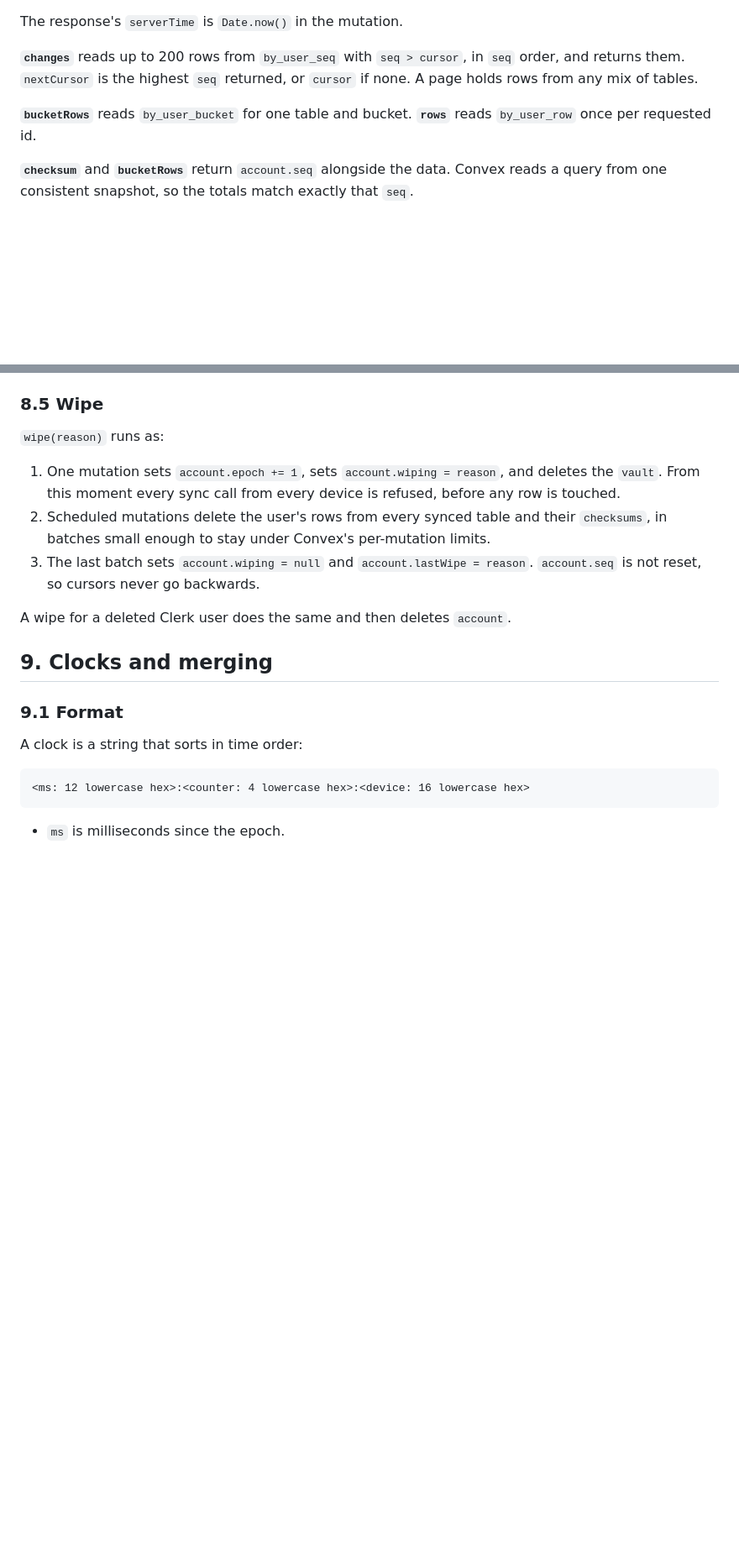
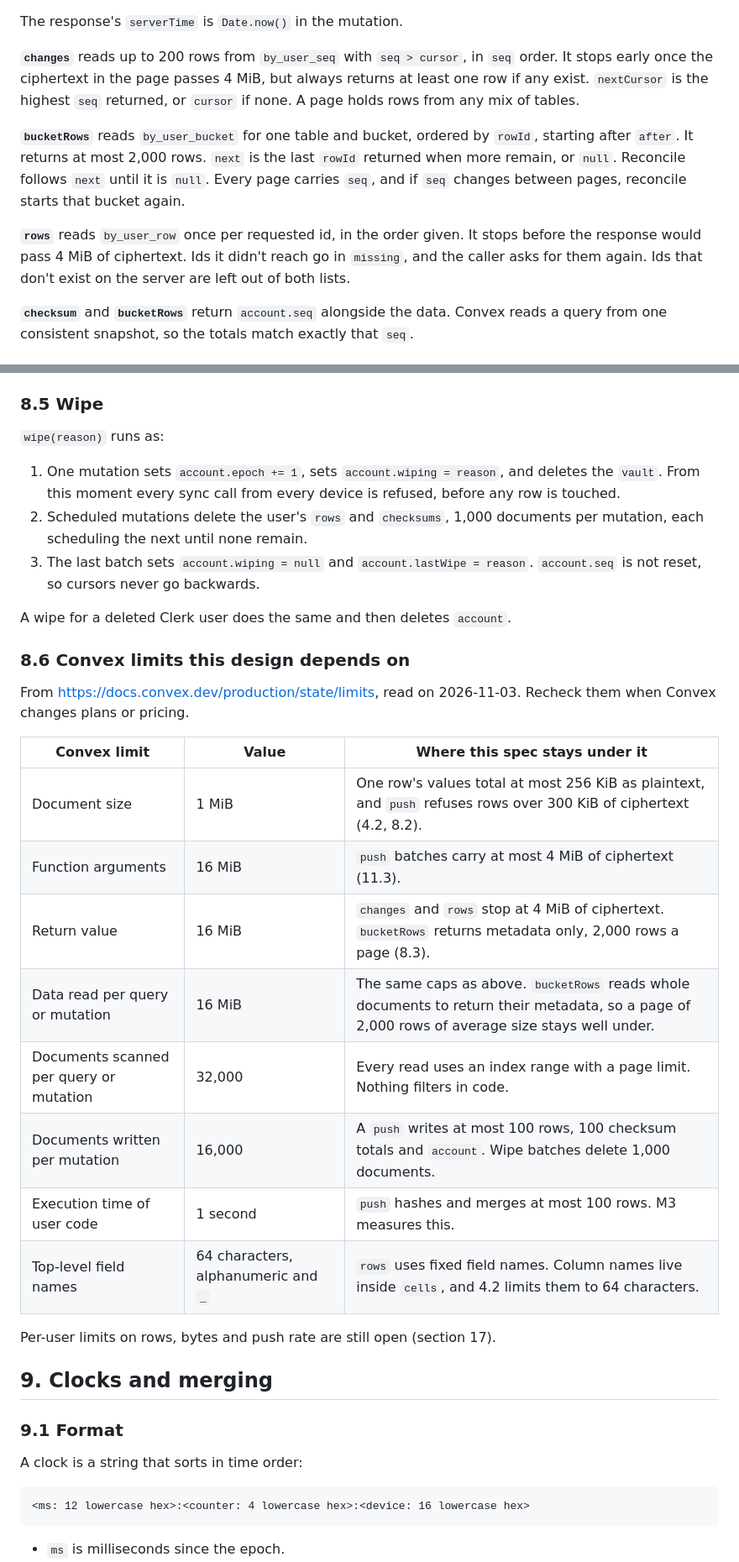
Before and after one commit to Itri-Cloud-Labs/Ayyur, a Markdown page: docs/ayyurdb.md, 2 parts joined by grey strips. Shown at 84% size. GitHub-like rendering; blank space fills up the shorter version.

Commit message:
Add Convex limits, response caps and background flush to AyyurDB spec
Co-Authored-By: Claude Opus 5.5 <noreply@anthropic.com>

```diff
--- a/docs/ayyurdb.md
+++ b/docs/ayyurdb.md
@@ -494,9 +496,11 @@ A `WireRow` is `{ table, rowId, version, deleted, cells: { [column]: { hlc, ct }
 
 The response's `serverTime` is `Date.now()` in the mutation.
 
-**`changes`** reads up to 200 rows from `by_user_seq` with `seq > cursor`, in `seq` order, and returns them. `nextCursor` is the highest `seq` returned, or `cursor` if none. A page holds rows from any mix of tables.
+**`changes`** reads up to 200 rows from `by_user_seq` with `seq > cursor`, in `seq` order. It stops early once the ciphertext in the page passes 4 MiB, but always returns at least one row if any exist. `nextCursor` is the highest `seq` returned, or `cursor` if none. A page holds rows from any mix of tables.
 
-**`bucketRows`** reads `by_user_bucket` for one table and bucket. **`rows`** reads `by_user_row` once per requested id.
+**`bucketRows`** reads `by_user_bucket` for one table and bucket, ordered by `rowId`, starting after `after`. It returns at most 2,000 rows. `next` is the last `rowId` returned when more remain, or `null`. Reconcile follows `next` until it is `null`. Every page carries `seq`, and if `seq` changes between pages, reconcile starts that bucket again.
+
+**`rows`** reads `by_user_row` once per requested id, in the order given. It stops before the response would pass 4 MiB of ciphertext. Ids it didn't reach go in `missing`, and the caller asks for them again. Ids that don't exist on the server are left out of both lists.
 
 **`checksum`** and **`bucketRows`** return `account.seq` alongside the data. Convex reads a query from one consistent snapshot, so the totals match exactly that `seq`.
 
@@ -511,10 +515,27 @@ Suppose a device with a slow clock uploads after another device has already pull
 `wipe(reason)` runs as:
 
 1. One mutation sets `account.epoch += 1`, sets `account.wiping = reason`, and deletes the `vault`. From this moment every sync call from every device is refused, before any row is touched.
-2. Scheduled mutations delete the user's rows from every synced table and their `checksums`, in batches small enough to stay under Convex's per-mutation limits.
+2. Scheduled mutations delete the user's `rows` and `checksums`, 1,000 documents per mutation, each scheduling the next until none remain.
 3. The last batch sets `account.wiping = null` and `account.lastWipe = reason`. `account.seq` is not reset, so cursors never go backwards.
 
 A wipe for a deleted Clerk user does the same and then deletes `account`.
+
+### 8.6 Convex limits this design depends on
+
+From https://docs.convex.dev/production/state/limits, read on 2026-11-03. Recheck them when Convex changes plans or pricing.
+
+| Convex limit | Value | Where this spec stays under it |
+|---|---|---|
+| Document size | 1 MiB | One row's values total at most 256 KiB as plaintext, and `push` refuses rows over 300 KiB of ciphertext (4.2, 8.2). |
+| Function arguments | 16 MiB | `push` batches carry at most 4 MiB of ciphertext (11.3). |
+| Return value | 16 MiB | `changes` and `rows` stop at 4 MiB of ciphertext. `bucketRows` returns metadata only, 2,000 rows a page (8.3). |
+| Data read per query or mutation | 16 MiB | The same caps as above. `bucketRows` reads whole documents to return their metadata, so a page of 2,000 rows of average size stays well under. |
+| Documents scanned per query or mutation | 32,000 | Every read uses an index range with a page limit. Nothing filters in code. |
+| Documents written per mutation | 16,000 | A `push` writes at most 100 rows, 100 checksum totals and `account`. Wipe batches delete 1,000 documents. |
+| Execution time of user code | 1 second | `push` hashes and merges at most 100 rows. M3 measures this. |
+| Top-level field names | 64 characters, alphanumeric and `_` | `rows` uses fixed field names. Column names live inside `cells`, and 4.2 limits them to 64 characters. |
+
+Per-user limits on rows, bytes and push rate are still open (section 17).
 
 ## 9. Clocks and merging
 
```
Also changed, not shown: other parts of docs/ayyurdb.md (+10 -5 lines).
